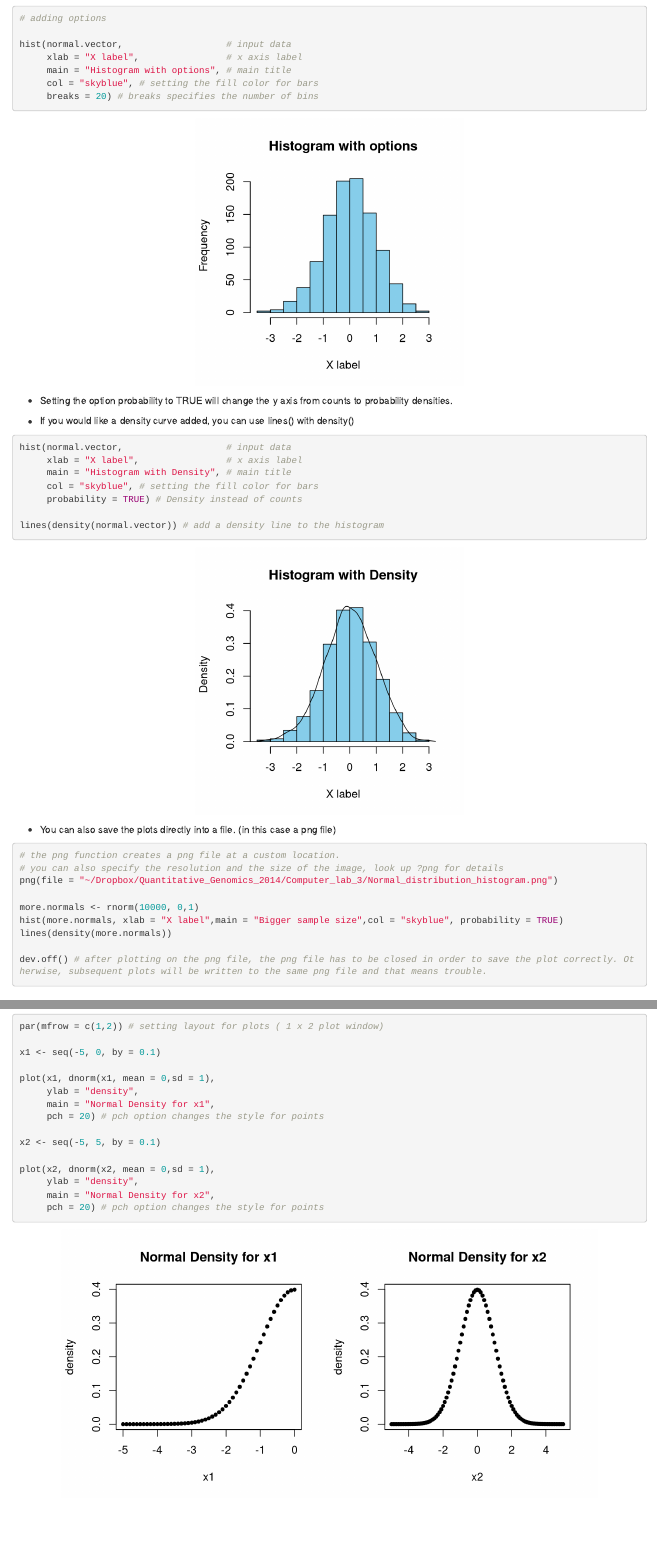
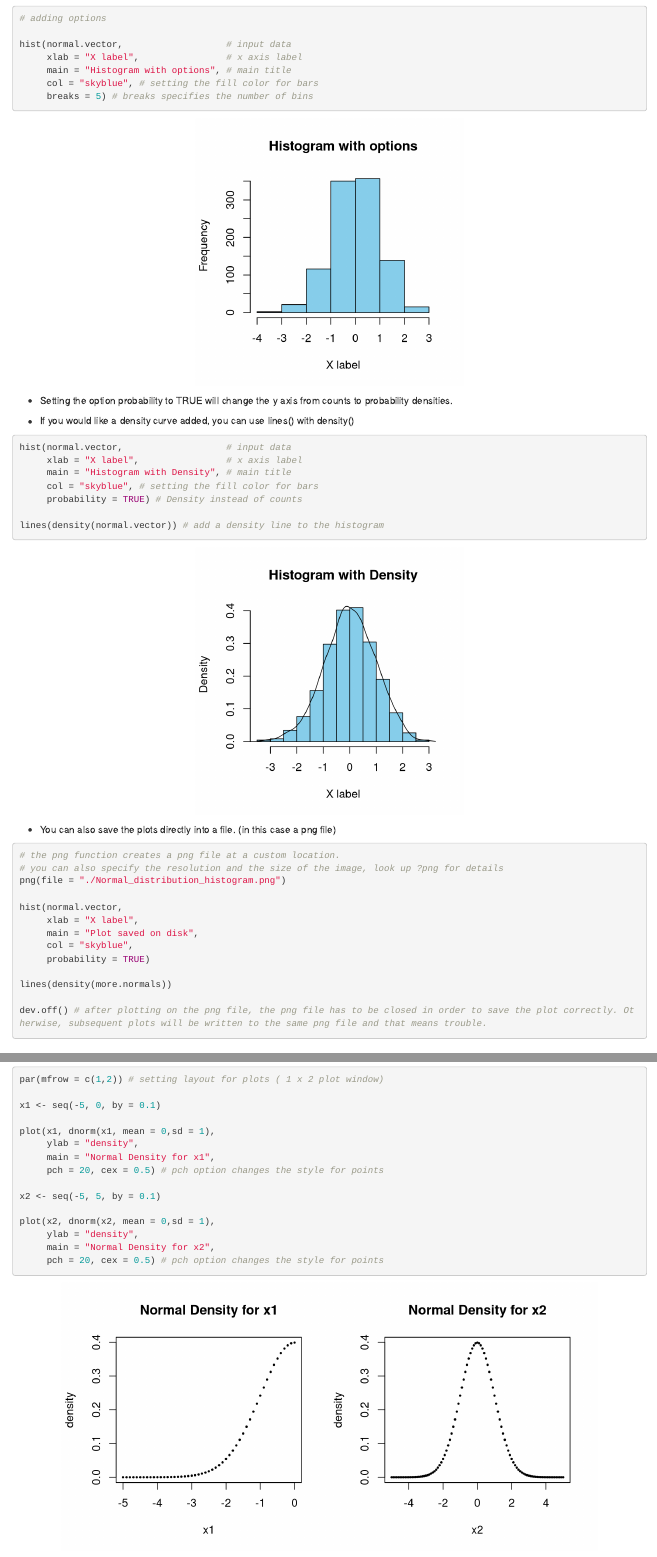
Before and after one commit to jinhyunju/QG16_computerlab, an R Markdown document (Lab3/QG16_computerlab3.Rmd): the page in a window 1100 px wide, from 2590 px down, and a second part further down, joined at a grey line. Rendered offline with R 4.5, knitr and Pandoc, with nearby package versions; code that draws random numbers runs with fixed seeds of ours.

Commit message:
Fixed exercise hint section

````diff
--- a/Lab3/QG16_computerlab3.Rmd
+++ b/Lab3/QG16_computerlab3.Rmd
@@ -97,7 +97,7 @@ hist(normal.vector,                   # input data
      xlab = "X label",                # x axis label
      main = "Histogram with options", # main title
      col = "skyblue", # setting the fill color for bars
-     breaks = 20) # breaks specifies the number of bins
+     breaks = 5) # breaks specifies the number of bins
 ```
 
 - Setting the option probability to TRUE will change the y axis from counts to probability densities.
@@ -120,10 +120,14 @@ lines(density(normal.vector)) # add a density line to the histogram
 
 # the png function creates a png file at a custom location.
 # you can also specify the resolution and the size of the image, look up ?png for details
-png(file = "~/Dropbox/Quantitative_Genomics_2014/Computer_lab_3/Normal_distribution_histogram.png")
+png(file = "./Normal_distribution_histogram.png")
 
-more.normals <- rnorm(10000, 0,1)
-hist(more.normals, xlab = "X label",main = "Bigger sample size",col = "skyblue", probability = TRUE)
+hist(normal.vector,
+     xlab = "X label",
+     main = "Plot saved on disk",
+     col = "skyblue",
+     probability = TRUE)
+
 lines(density(more.normals))
 
 dev.off() # after plotting on the png file, the png file has to be closed in order to save the plot correctly. Otherwise, subsequent plots will be written to the same png file and that means trouble.
@@ -155,14 +159,14 @@ x1 <- seq(-5, 0, by = 0.1)
 plot(x1, dnorm(x1, mean = 0,sd = 1),
      ylab = "density",
      main = "Normal Density for x1",
-     pch = 20) # pch option changes the style for points
+     pch = 20, cex = 0.5) # pch option changes the style for points
 
 x2 <- seq(-5, 5, by = 0.1)
 
 plot(x2, dnorm(x2, mean = 0,sd = 1),
      ylab = "density",
      main = "Normal Density for x2",
-     pch = 20) # pch option changes the style for points
+     pch = 20, cex = 0.5) # pch option changes the style for points
 
 
 ```
````
Also changed, not shown: Lab3/QG16_computerlab3.html.
